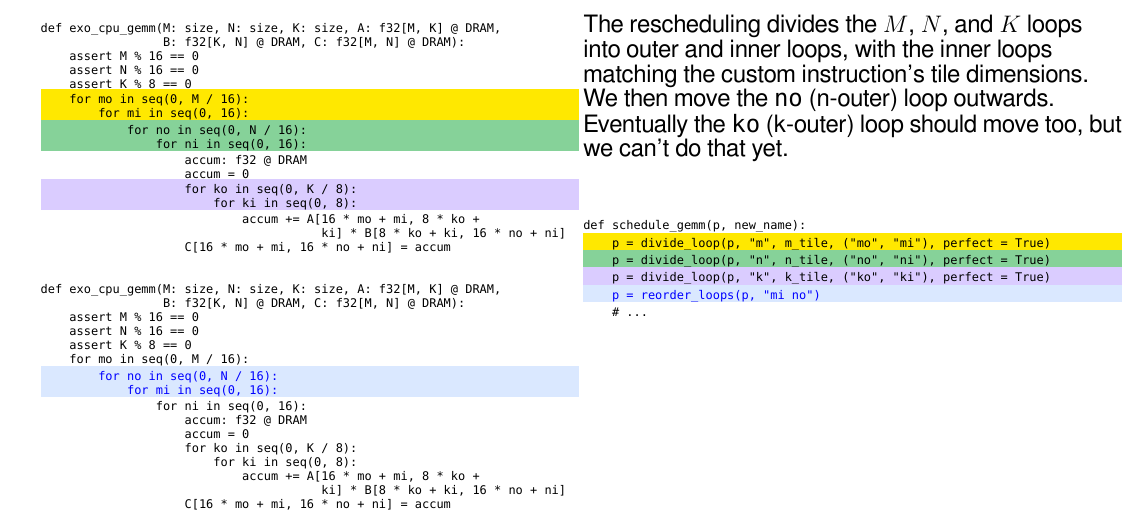
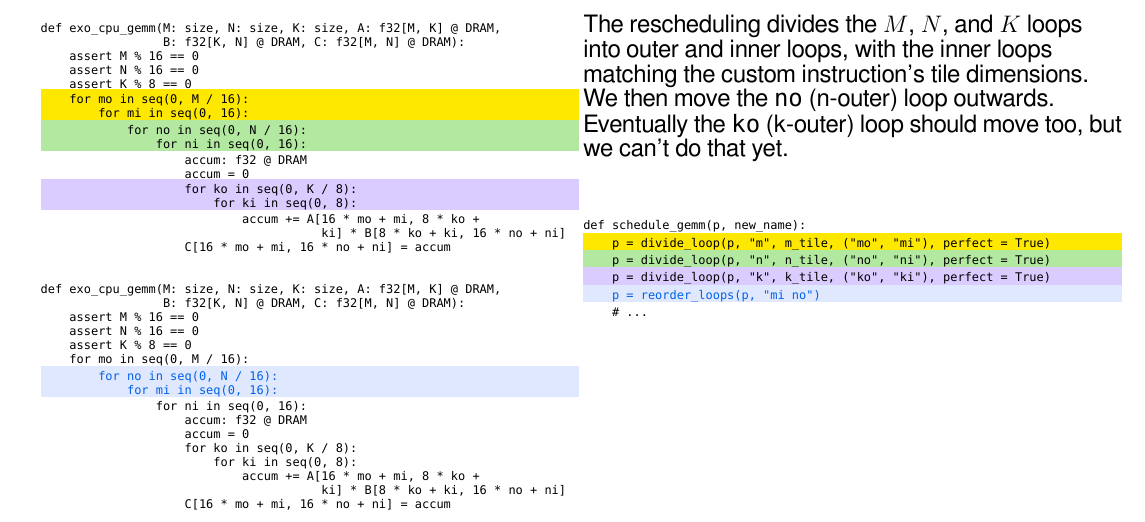
Before and after one commit to akeley98/spork, a LaTeX document (docs/spork_2024.tex, which reads docs/slides_common.tex): part of page 4 of 17, cut so that both start at the same text. Compiled offline with XeLaTeX; a missing font is replaced by an installed copy or a similar font.

Commit message:
Tweak slide box colors

```diff
--- a/docs/slides_common.tex
+++ b/docs/slides_common.tex
@@ -36,17 +36,17 @@
 \newcommand{\myKey}[1]{\textbf{\color{keyColor}#1}}
 \newcommand{\myKeyB}[1]{\textbf{\color{keyColorB}#1}}
 
-\definecolor{redBoxFg}{RGB}{255, 0, 0}
-\definecolor{redBoxBg}{RGB}{255, 218, 232}
+\definecolor{redBoxFg}{RGB}{224, 0, 0}
+\definecolor{redBoxBg}{RGB}{255, 211, 225}
 \newcommand{\redBox}[1]{{\color{redBoxFg}\colorbox{redBoxBg}{#1}}}
 \definecolor{yellowBoxFg}{RGB}{0, 0, 0}
 \definecolor{yellowBoxBg}{RGB}{255, 232, 0}
 \newcommand{\yellowBox}[1]{{\color{yellowBoxFg}\colorbox{yellowBoxBg}{#1}}}
 \definecolor{greenBoxFg}{RGB}{0, 0, 0}
-\definecolor{greenBoxBg}{RGB}{134, 210, 153}
+\definecolor{greenBoxBg}{RGB}{179, 232, 160}
 \newcommand{\greenBox}[1]{{\color{greenBoxFg}\colorbox{greenBoxBg}{#1}}}
-\definecolor{blueBoxFg}{RGB}{0, 0, 255}
-\definecolor{blueBoxBg}{RGB}{218, 232, 255}
+\definecolor{blueBoxFg}{RGB}{0, 97, 232}
+\definecolor{blueBoxBg}{RGB}{224, 232, 255}
 \newcommand{\blueBox}[1]{{\color{blueBoxFg}\colorbox{blueBoxBg}{#1}}}
 \definecolor{violetBoxFg}{RGB}{0, 0, 0}
 \definecolor{violetBoxBg}{RGB}{218, 204, 255}
```
